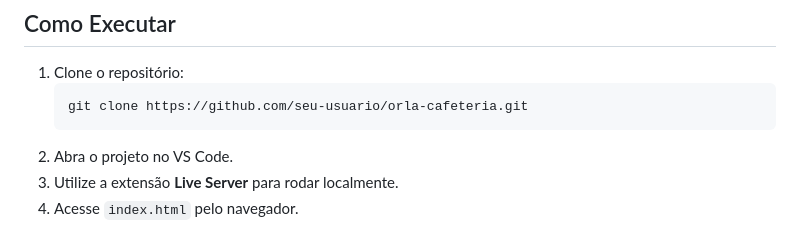
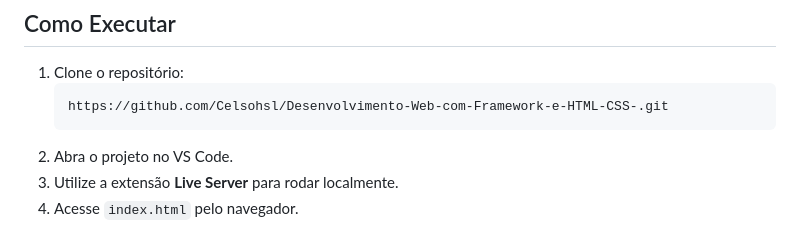
Before and after one commit to Celsohsl/Desenvolvimento-Web-com-Framework-e-HTML-CSS, a Markdown page: README.md, the part around the change. Drawn GitHub-style.

````diff
--- a/README.md
+++ b/README.md
@@ -57,7 +57,7 @@ Criar um protótipo funcional da tela inicial, utilizando um framework adequado:
 
 1. Clone o repositório:
    ```sh
-   git clone https://github.com/seu-usuario/orla-cafeteria.git
+   https://github.com/Celsohsl/Desenvolvimento-Web-com-Framework-e-HTML-CSS-.git
    ```
 2. Abra o projeto no VS Code.
 3. Utilize a extensão **Live Server** para rodar localmente.
````
